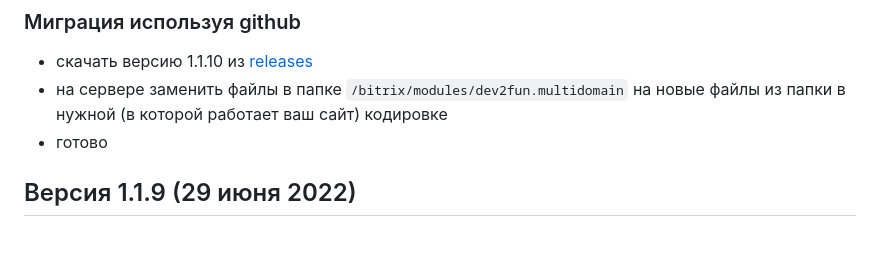
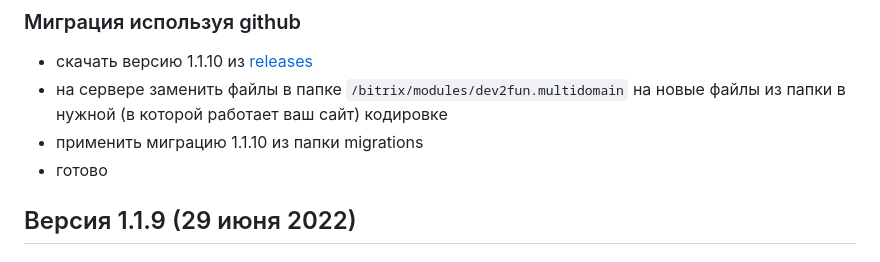
Before and after one commit to darkfriend/dev2fun.multidomain, a Markdown page: CHANGELOG.md, the part around the change. GitHub-like rendering.

Commit message:
upd changelog

```diff
--- a/CHANGELOG.md
+++ b/CHANGELOG.md
@@ -11,6 +11,7 @@
 ### Миграция используя github
 * скачать версию 1.1.10 из [releases](https://github.com/darkfriend/dev2fun.multidomain/releases)
 * на сервере заменить файлы в папке `/bitrix/modules/dev2fun.multidomain` на новые файлы из папки в нужной (в которой работает ваш сайт) кодировке
+* применить миграцию 1.1.10 из папки migrations
 * готово
 
 ## Версия 1.1.9 (29 июня 2022)
```
